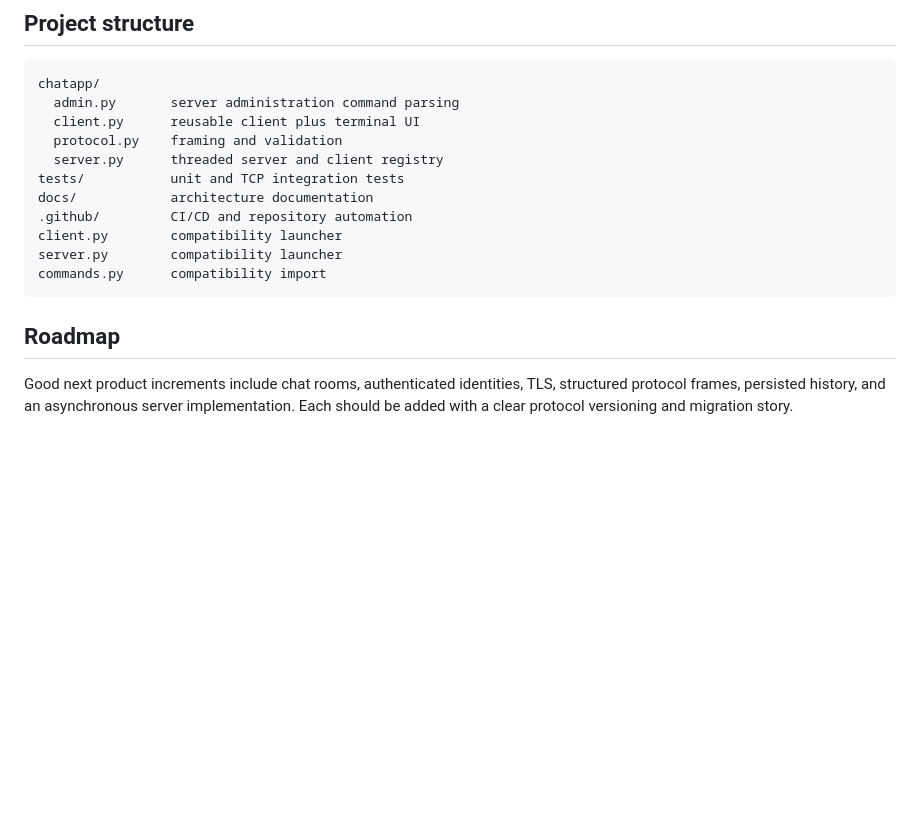
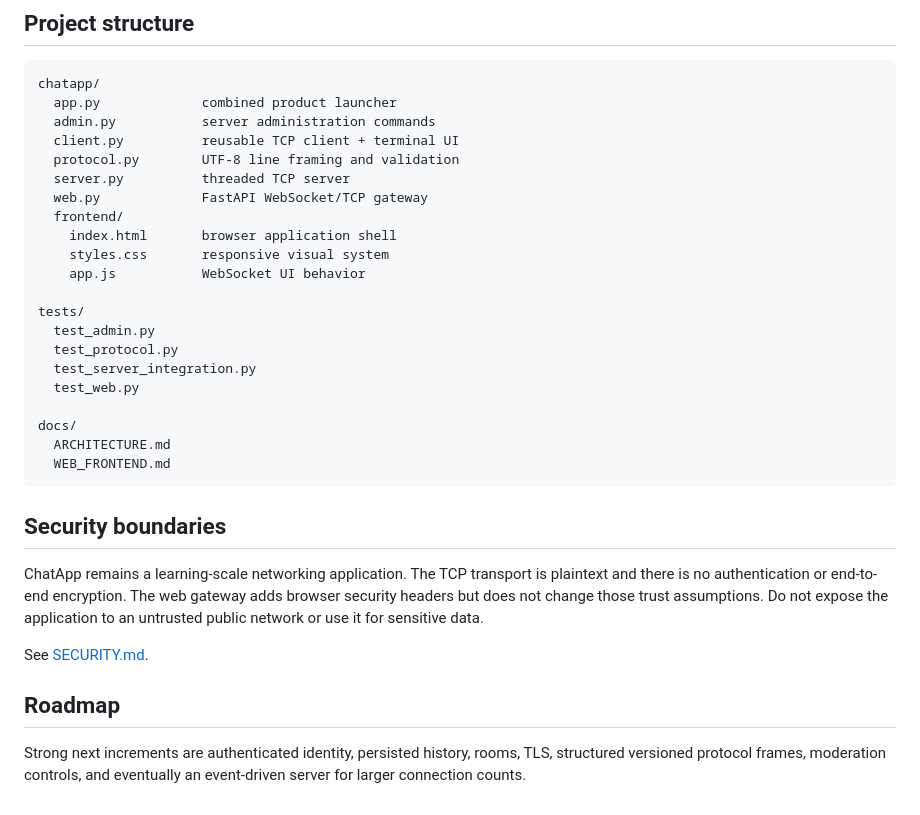
Before and after one commit to takahashijake/ChatApp, a Markdown page: README.md, the part around one of its changes. Rendered like a GitHub page; blank space fills up the shorter version.

````diff
--- a/README.md
+++ b/README.md
@@ -115,20 +175,39 @@ untrusted public network or use it for sensitive data. See [SECURITY.md](SECURIT
 
 ```text
 chatapp/
-  admin.py       server administration command parsing
-  client.py      reusable client plus terminal UI
-  protocol.py    framing and validation
-  server.py      threaded server and client registry
-tests/           unit and TCP integration tests
-docs/            architecture documentation
-.github/         CI/CD and repository automation
-client.py        compatibility launcher
-server.py        compatibility launcher
-commands.py      compatibility import
+  app.py             combined product launcher
+  admin.py           server administration commands
+  client.py          reusable TCP client + terminal UI
+  protocol.py        UTF-8 line framing and validation
+  server.py          threaded TCP server
+  web.py             FastAPI WebSocket/TCP gateway
+  frontend/
+    index.html       browser application shell
+    styles.css       responsive visual system
+    app.js           WebSocket UI behavior
+
+tests/
+  test_admin.py
+  test_protocol.py
+  test_server_integration.py
+  test_web.py
+
+docs/
+  ARCHITECTURE.md
+  WEB_FRONTEND.md
 ```
+
+## Security boundaries
+
+ChatApp remains a learning-scale networking application. The TCP transport is plaintext and there
+is no authentication or end-to-end encryption. The web gateway adds browser security headers but
+does not change those trust assumptions. Do not expose the application to an untrusted public
+network or use it for sensitive data.
+
+See [SECURITY.md](SECURITY.md).
 
 ## Roadmap
 
-Good next product increments include chat rooms, authenticated identities, TLS, structured protocol
-frames, persisted history, and an asynchronous server implementation. Each should be added with a
-clear protocol versioning and migration story.
+Strong next increments are authenticated identity, persisted history, rooms, TLS, structured
+versioned protocol frames, moderation controls, and eventually an event-driven server for larger
+connection counts.
````
Also changed, not shown: other parts of README.md (+100 -40 lines).
